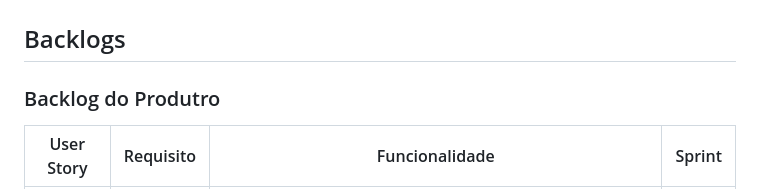
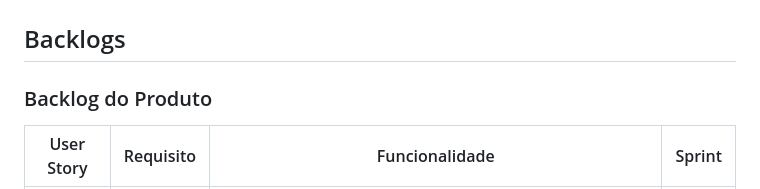
Before and after one commit to APIEquipe/EquipeTechEmpireAPI, a Markdown page: README.md, the part around the change. Drawn GitHub-style.

Commit message:
Correção do readme na aba backlogs
Foi corrigido o erro ortográfico na aba Backlogs do readme.

```diff
--- a/README.md
+++ b/README.md
@@ -11,7 +11,7 @@ A aplicação também deve permitir a identificação de possíveis fatores liga
 
 ## Backlogs
 
-### Backlog do Produtro
+### Backlog do Produto
 | User Story | Requisito | Funcionalidade | Sprint |
 | :--:       | :-----------:|:--------------:     |:--:    |
 | **01** | **RF01** | Conseguir gerar gráficos a partir dos dados da covid longa. | 0 |
```
